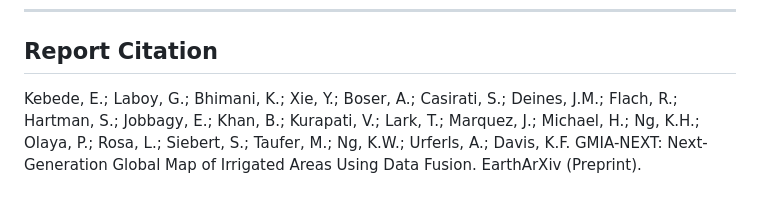
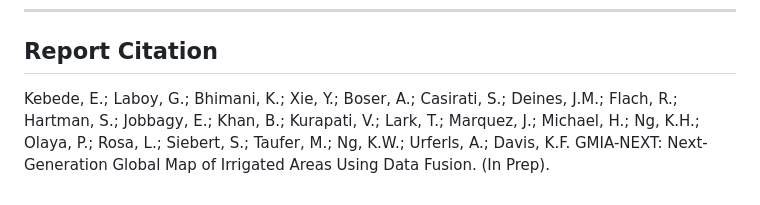
Before and after one commit to EndiKebede/GMIA-NEXT-Next-Generation-Global-Map-of-Irrigated-Areas-Using-Data-Fusion, a Markdown page: README.md, the part around the change. GitHub-like rendering.

Commit message:
Update report citation to 'In Prep' status

```diff
--- a/README.md
+++ b/README.md
@@ -113,4 +113,4 @@ Kebede, E.; Laboy, G.; Bhimani, K.; Xie, Y.; Boser, A.; Casirati, S.; Deines, J.
 Report Citation
 ---------------
 
-Kebede, E.; Laboy, G.; Bhimani, K.; Xie, Y.; Boser, A.; Casirati, S.; Deines, J.M.; Flach, R.; Hartman, S.; Jobbagy, E.; Khan, B.; Kurapati, V.; Lark, T.; Marquez, J.; Michael, H.; Ng, K.H.; Olaya, P.; Rosa, L.; Siebert, S.; Taufer, M.; Ng, K.W.; Urferls, A.; Davis, K.F. GMIA-NEXT: Next-Generation Global Map of Irrigated Areas Using Data Fusion. EarthArXiv (Preprint).
+Kebede, E.; Laboy, G.; Bhimani, K.; Xie, Y.; Boser, A.; Casirati, S.; Deines, J.M.; Flach, R.; Hartman, S.; Jobbagy, E.; Khan, B.; Kurapati, V.; Lark, T.; Marquez, J.; Michael, H.; Ng, K.H.; Olaya, P.; Rosa, L.; Siebert, S.; Taufer, M.; Ng, K.W.; Urferls, A.; Davis, K.F. GMIA-NEXT: Next-Generation Global Map of Irrigated Areas Using Data Fusion. (In Prep).
```
